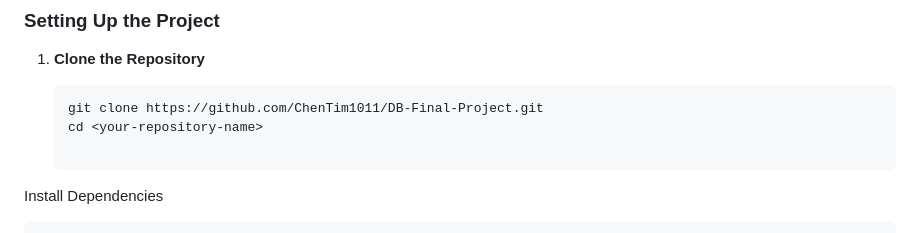
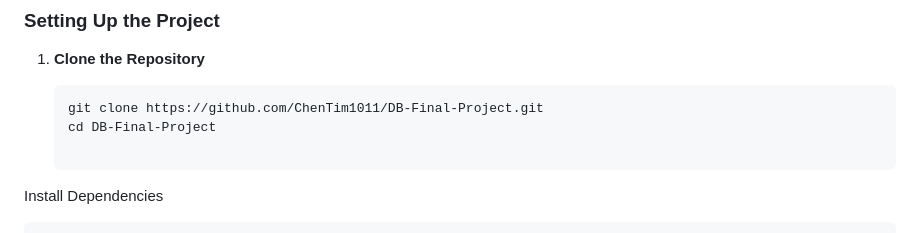
Before and after one commit to ChenTim1011/DB-Final-Project, a Markdown page: README.md, the part around the change. Drawn GitHub-style.

````diff
--- a/README.md
+++ b/README.md
@@ -57,7 +57,7 @@ The database contains three tables:
 
    ```bash
    git clone https://github.com/ChenTim1011/DB-Final-Project.git
-   cd <your-repository-name>
+   cd DB-Final-Project
 
 Install Dependencies
 
````
